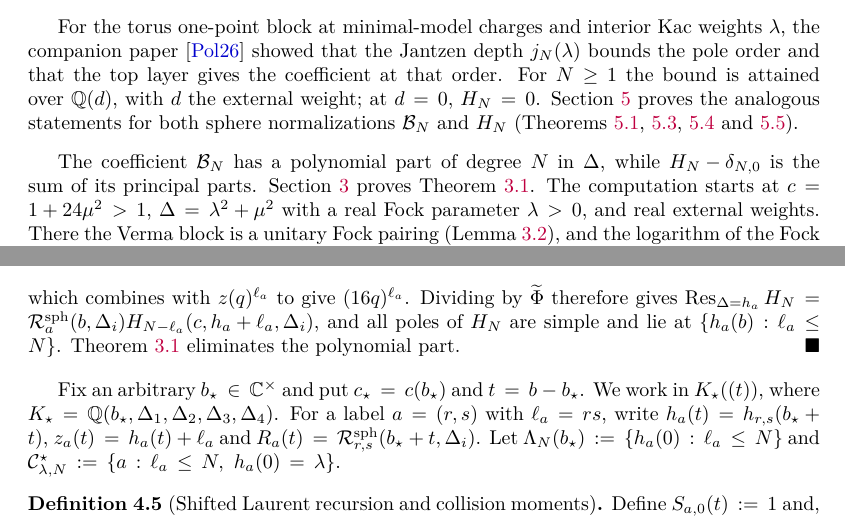
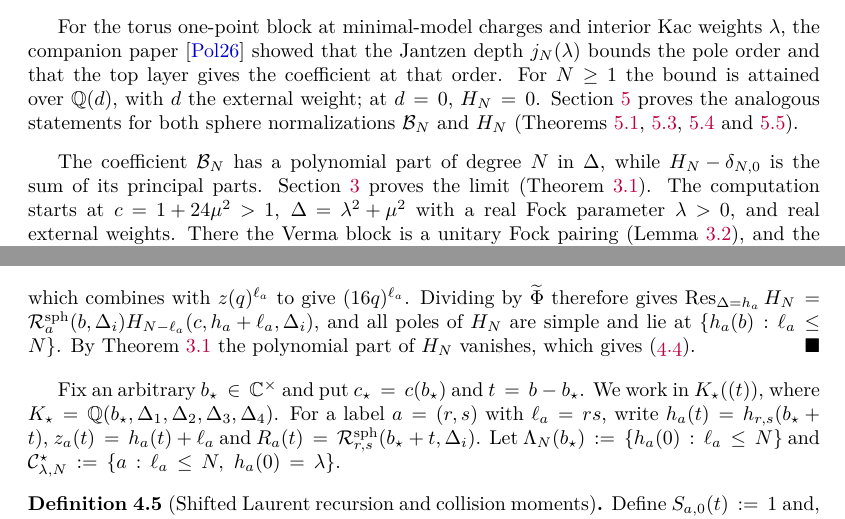
Before and after one commit to skypher/virasoro, a LaTeX paper (sphere/paper.tex): two parts of pages 2 and 17 of 26, joined at a grey line, cut so that both start at the same text. Compiled offline with pdfLaTeX.

Commit message:
Sphere paper: two pointer sentences reworded after the round-3 cuts
Co-Authored-By: Claude Opus 5.5 <noreply@anthropic.com>

```diff
--- a/sphere/paper.tex
+++ b/sphere/paper.tex
@@ -218,8 +218,8 @@ normalizations \(\mathcal B_N\) and \(H_N\) (Theorems~\ref{thm:jantzen-bound},
 
 The coefficient \(\mathcal B_N\) has a polynomial part of degree \(N\) in
 \(\Delta\), while \(H_N-\delta_{N,0}\) is the sum of its principal parts.
-Section~\ref{sec:asymp} proves Theorem~\ref{thm:large-delta}.  The computation
-starts at
+Section~\ref{sec:asymp} proves the limit (Theorem~\ref{thm:large-delta}).  The
+computation starts at
 \(c=1+24\mu^2>1\), \(\Delta=\lambda^2+\mu^2\) with a real Fock parameter
 \(\lambda>0\), and real external weights.  There the Verma block is a unitary
 Fock pairing (Lemma~\ref{lem:fock-verma}), and the logarithm of the Fock Ward
@@ -1323,7 +1323,8 @@ which combines with \(z(q)^{\ell_a}\) to give \((16q)^{\ell_a}\).  Dividing by
 \(\widetilde\Phi\) therefore gives
 \(\Res_{\Delta=h_a}H_N=\mathcal R^{\mathrm{sph}}_a(b,\Delta_i)H_{N-\ell_a}(c,h_a+\ell_a,\Delta_i)\),
 and all poles of \(H_N\) are simple and lie at \(\{h_a(b):\ell_a\leq N\}\).
-Theorem~\ref{thm:large-delta} eliminates the polynomial part.
+By Theorem~\ref{thm:large-delta} the polynomial part of \(H_N\) vanishes,
+which gives~\eqref{eq:generic-rec}.
 \end{proof}
 
 Fix an arbitrary \(b_\star\in\mathbb C^\times\) and put
```
Also changed, not shown: sphere/paper.pdf.
